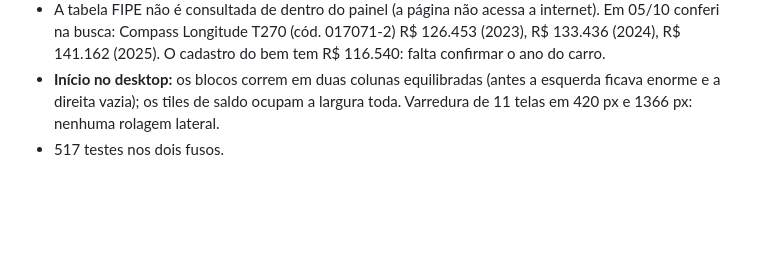
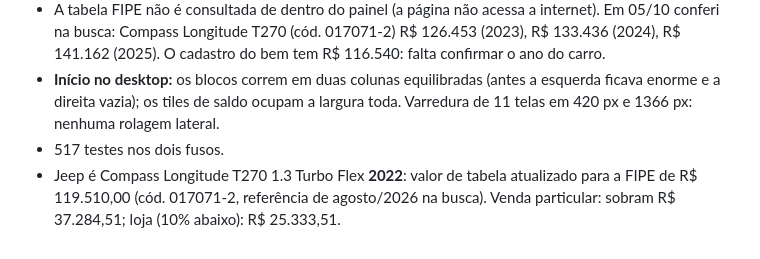
Before and after one commit to cleisonfrocha-pixel/claude, a Markdown page: docs/RASTREABILIDADE.md, the part around the change. Drawn GitHub-style; blank space fills up the shorter version.

Commit message:
Jeep 2022: valor FIPE atualizado
Co-Authored-By: Claude Sonnet 5.5 <noreply@anthropic.com>
Claude-Session: https://claude.ai/code/session_01Ep6gbLiJ2dryNJAUbiFpA9

```diff
--- a/docs/RASTREABILIDADE.md
+++ b/docs/RASTREABILIDADE.md
@@ -1740,3 +1740,4 @@ Auditoria do que vale graficar (e onde): o que o Cleison pediu foi "pra onde o d
 - A tabela FIPE não é consultada de dentro do painel (a página não acessa a internet). Em 05/10 conferi na busca: Compass Longitude T270 (cód. 017071-2) R$ 126.453 (2023), R$ 133.436 (2024), R$ 141.162 (2025). O cadastro do bem tem R$ 116.540: falta confirmar o ano do carro.
 - **Início no desktop:** os blocos correm em duas colunas equilibradas (antes a esquerda ficava enorme e a direita vazia); os tiles de saldo ocupam a largura toda. Varredura de 11 telas em 420 px e 1366 px: nenhuma rolagem lateral.
 - 517 testes nos dois fusos.
+- Jeep é Compass Longitude T270 1.3 Turbo Flex **2022**: valor de tabela atualizado para a FIPE de R$ 119.510,00 (cód. 017071-2, referência de agosto/2026 na busca). Venda particular: sobram R$ 37.284,51; loja (10% abaixo): R$ 25.333,51.
```
